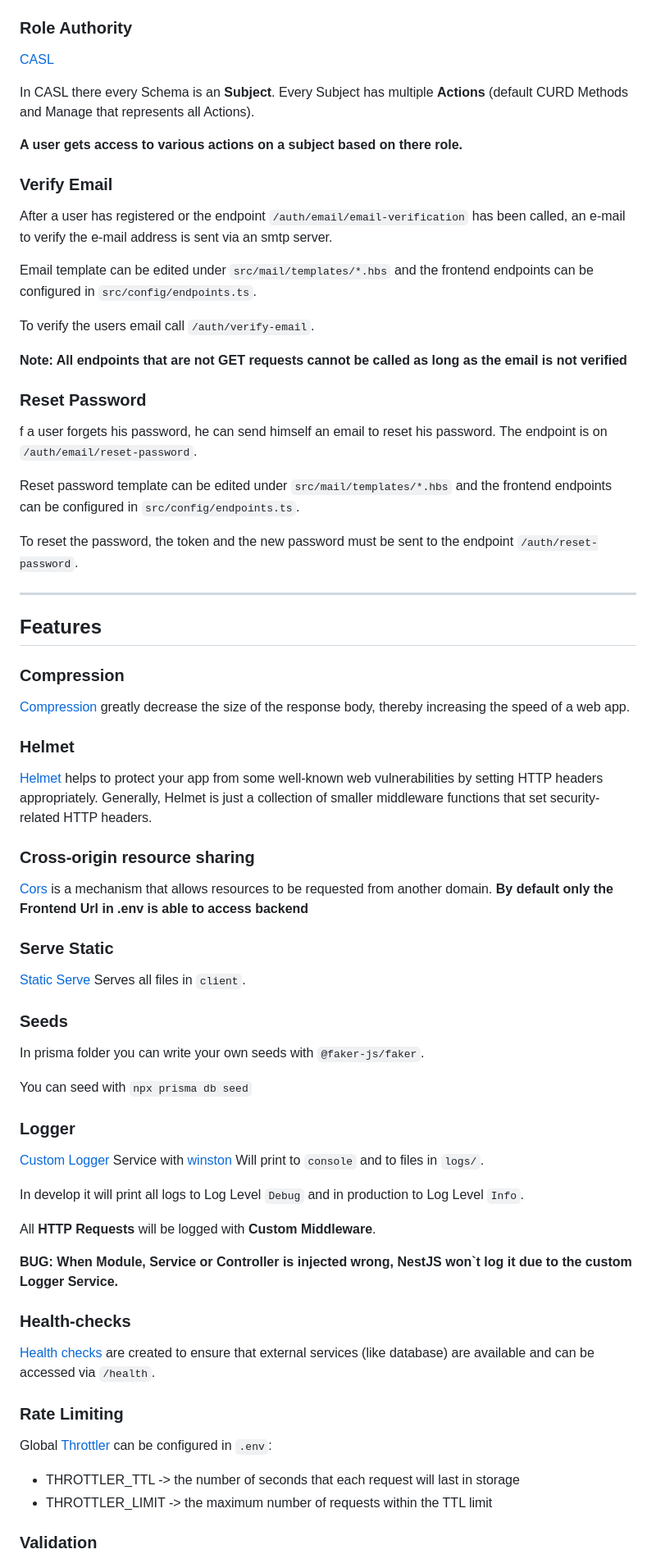
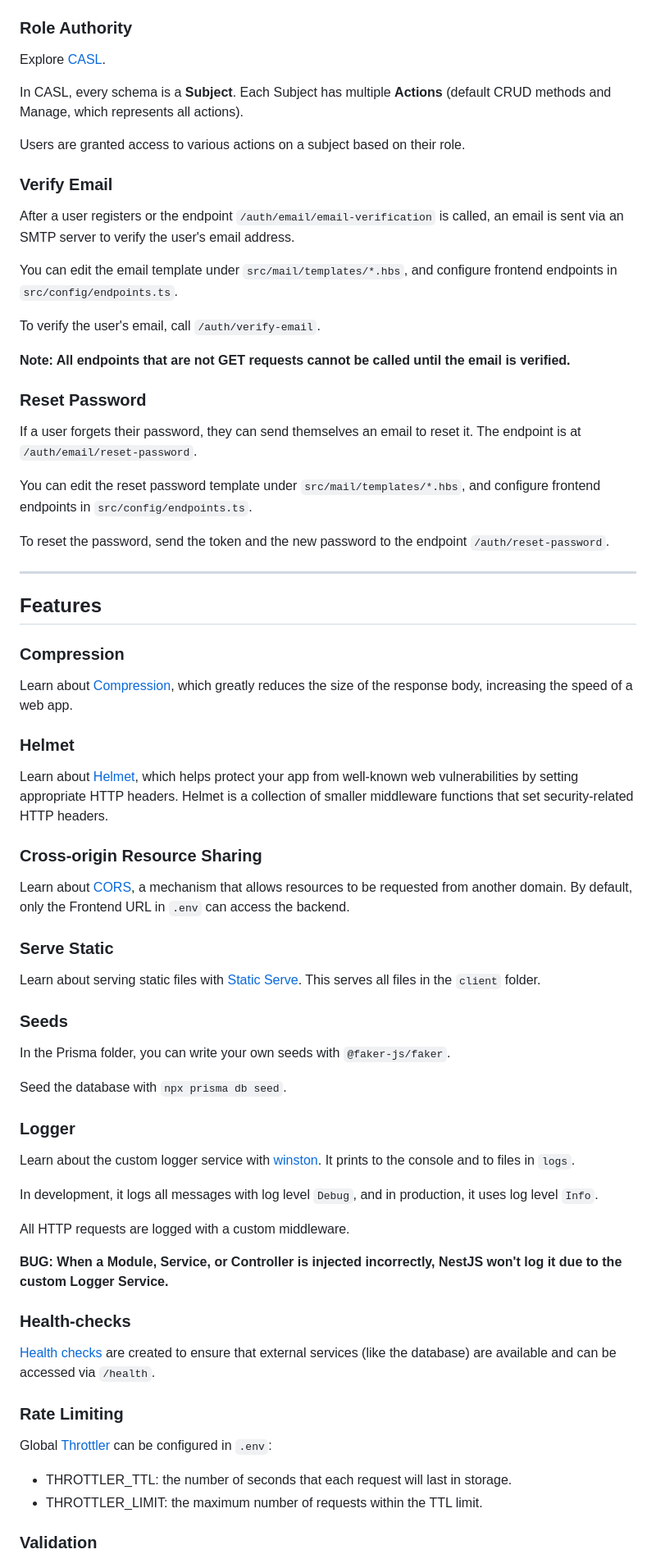
Before and after one commit to steyer-mika/nest-template, a Markdown page: README.md, the part around one of its changes. Shown at 82% size. GitHub-like rendering.

```diff
--- a/README.md
+++ b/README.md
@@ -73,30 +73,29 @@ And with the Refresh Token you can refresh the Access Token on `auth/refresh` wi
 
 ### Role Authority
 
-[CASL](https://casl.js.org/v6/en/)
+Explore [CASL](https://casl.js.org/v6/en/).
 
-In CASL there every Schema is an **Subject**.
-Every Subject has multiple **Actions** (default CURD Methods and Manage that represents all Actions).
+In CASL, every schema is a **Subject**. Each Subject has multiple **Actions** (default CRUD methods and Manage, which represents all actions).
 
-**A user gets access to various actions on a subject based on there role.**
+Users are granted access to various actions on a subject based on their role.
 
 ### Verify Email
 
-After a user has registered or the endpoint `/auth/email/email-verification` has been called, an e-mail to verify the e-mail address is sent via an smtp server.
+After a user registers or the endpoint `/auth/email/email-verification` is called, an email is sent via an SMTP server to verify the user's email address.
 
-Email template can be edited under `src/mail/templates/*.hbs` and the frontend endpoints can be configured in `src/config/endpoints.ts`.
+You can edit the email template under `src/mail/templates/*.hbs`, and configure frontend endpoints in `src/config/endpoints.ts`.
 
-To verify the users email call `/auth/verify-email`.
+To verify the user's email, call `/auth/verify-email`.
 
-**Note: All endpoints that are not GET requests cannot be called as long as the email is not verified**
+**Note: All endpoints that are not GET requests cannot be called until the email is verified.**
 
 ### Reset Password
 
-f a user forgets his password, he can send himself an email to reset his password. The endpoint is on `/auth/email/reset-password`.
+If a user forgets their password, they can send themselves an email to reset it. The endpoint is at `/auth/email/reset-password`.
 
-Reset password template can be edited under `src/mail/templates/*.hbs` and the frontend endpoints can be configured in `src/config/endpoints.ts`.
+You can edit the reset password template under `src/mail/templates/*.hbs`, and configure frontend endpoints in `src/config/endpoints.ts`.
 
-To reset the password, the token and the new password must be sent to the endpoint `/auth/reset-password`.
+To reset the password, send the token and the new password to the endpoint `/auth/reset-password`.
 
 ---
 
@@ -104,49 +103,46 @@ To reset the password, the token and the new password must be sent to the endpoi
 
 ### Compression
 
-[Compression](https://docs.nestjs.com/techniques/compression) greatly decrease the size of the response body, thereby increasing the speed of a web app.
+Learn about [Compression](https://docs.nestjs.com/techniques/compression), which greatly reduces the size of the response body, increasing the speed of a web app.
 
 ### Helmet
 
-[Helmet](https://docs.nestjs.com/security/helmet) helps to protect your app from some well-known web vulnerabilities by setting HTTP headers appropriately. Generally, Helmet is just a collection of smaller middleware functions that set security-related HTTP headers.
+Learn about [Helmet](https://docs.nestjs.com/security/helmet), which helps protect your app from well-known web vulnerabilities by setting appropriate HTTP headers. Helmet is a collection of smaller middleware functions that set security-related HTTP headers.
 
-### Cross-origin resource sharing
+### Cross-origin Resource Sharing
 
-[Cors](https://docs.nestjs.com/security/cors) is a mechanism that allows resources to be requested from another domain.
-**By default only the Frontend Url in .env is able to access backend**
+Learn about [CORS](https://docs.nestjs.com/security/cors), a mechanism that allows resources to be requested from another domain. By default, only the Frontend URL in `.env` can access the backend.
 
 ### Serve Static
 
-[Static Serve](https://docs.nestjs.com/recipes/serve-static)
-Serves all files in `client`.
+Learn about serving static files with [Static Serve](https://docs.nestjs.com/recipes/serve-static). This serves all files in the `client` folder.
 
 ### Seeds
 
-In prisma folder you can write your own seeds with `@faker-js/faker`.
+In the Prisma folder, you can write your own seeds with `@faker-js/faker`.
 
-You can seed with `npx prisma db seed`
+Seed the database with `npx prisma db seed`.
 
 ### Logger
 
-[Custom Logger](https://docs.nestjs.com/techniques/logger) Service with [winston](https://github.com/gremo/nest-winston)
-Will print to `console` and to files in `logs/`.
+Learn about the custom logger service with [winston](https://github.com/gremo/nest-winston). It prints to the console and to files in `logs`.
 
-In develop it will print all logs to Log Level `Debug` and in production to Log Level `Info`.
+In development, it logs all messages with log level `Debug`, and in production, it uses log level `Info`.
 
-All **HTTP Requests** will be logged with **Custom Middleware**.
+All HTTP requests are logged with a custom middleware.
 
-**BUG: When Module, Service or Controller is injected wrong, NestJS won`t log it due to the custom Logger Service.**
+**BUG: When a Module, Service, or Controller is injected incorrectly, NestJS won't log it due to the custom Logger Service.**
 
 ### Health-checks
 
-[Health checks](https://docs.nestjs.com/recipes/terminus) are created to ensure that external services (like database) are available and can be accessed via `/health`.
+[Health checks](https://docs.nestjs.com/recipes/terminus) are created to ensure that external services (like the database) are available and can be accessed via `/health`.
 
 ### Rate Limiting
 
 Global [Throttler](https://docs.nestjs.com/security/rate-limiting) can be configured in `.env`:
 
-- THROTTLER_TTL -> the number of seconds that each request will last in storage
-- THROTTLER_LIMIT -> the maximum number of requests within the TTL limit
+- THROTTLER_TTL: the number of seconds that each request will last in storage.
+- THROTTLER_LIMIT: the maximum number of requests within the TTL limit.
 
 ### Validation
 
```
Also changed, not shown: other parts of README.md (+40 -48 lines).
